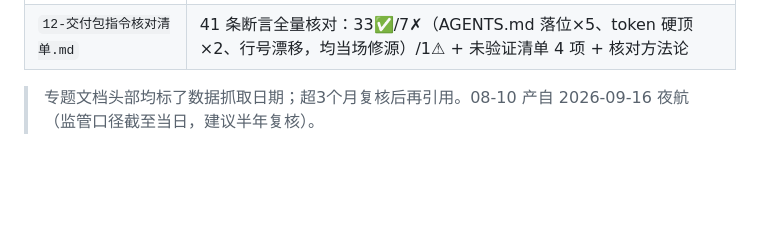
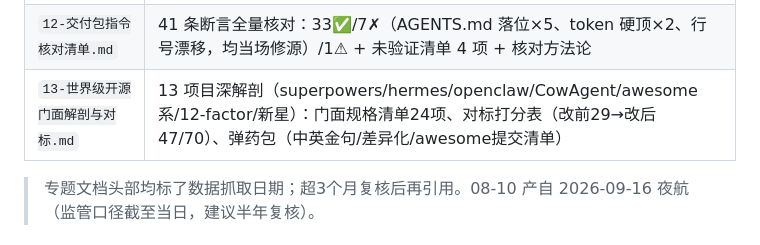
Before and after one commit to August06exe/ai-landing-consultant, a Markdown page: 02-知识库/README.md, the part around the change. GitHub-like rendering; blank space fills up the shorter version.

Commit message:
feat(kb): 专题13 世界级开源门面解剖与对标v1.0——13项目/48来源深解剖，规格清单+打分表(29→47/70)+装逼弹药包

```diff
--- a/02-知识库/README.md
+++ b/02-知识库/README.md
@@ -18,6 +18,7 @@
 | `10-专业领域顾问技能盘点.md` | 财务/投资/数据/法务四领域蓝图：自动化分层、合规红线、工作流配方、6 大通用模式 4 条通用红线 |
 | `11-Hermes-Desktop完整使用指南.md` | 「开箱即用」硬结论（三通动线/自动-手动边界）、安装-向导-界面-渠道-Skills-Cron-更新守卫-卸载全流程（小白×顾问双轨+行号锚点）、杀软墙位、排障路由表 |
 | `12-交付包指令核对清单.md` | 41 条断言全量核对：33✅/7✗（AGENTS.md 落位×5、token 硬顶×2、行号漂移，均当场修源）/1⚠ + 未验证清单 4 项 + 核对方法论 |
+| `13-世界级开源门面解剖与对标.md` | 13 项目深解剖（superpowers/hermes/openclaw/CowAgent/awesome系/12-factor/新星）：门面规格清单24项、对标打分表（改前29→改后47/70）、弹药包（中英金句/差异化/awesome提交清单） |
 
 > 专题文档头部均标了数据抓取日期；超3个月复核后再引用。08-10 产自 2026-09-16 夜航（监管口径截至当日，建议半年复核）。
 
```
Also changed, not shown: 02-知识库/01-专题/13-世界级开源门面解剖与对标.md (added, +176 -0 lines).
